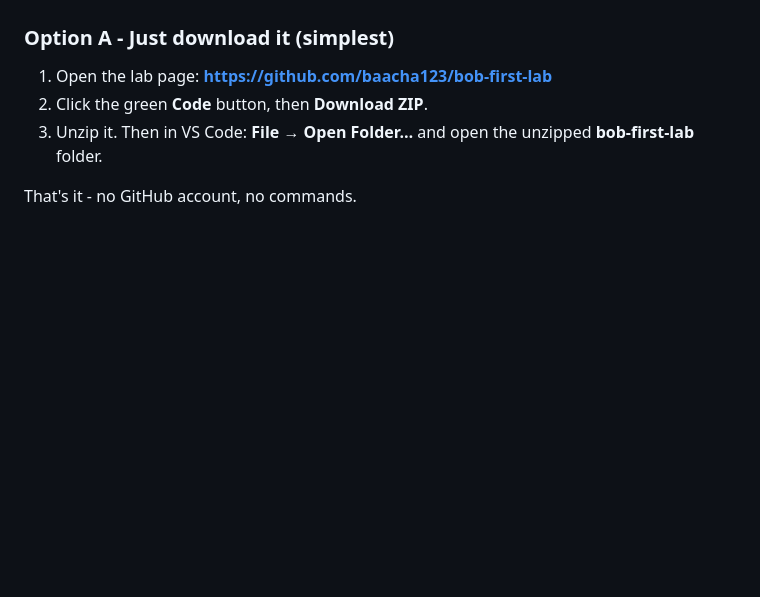
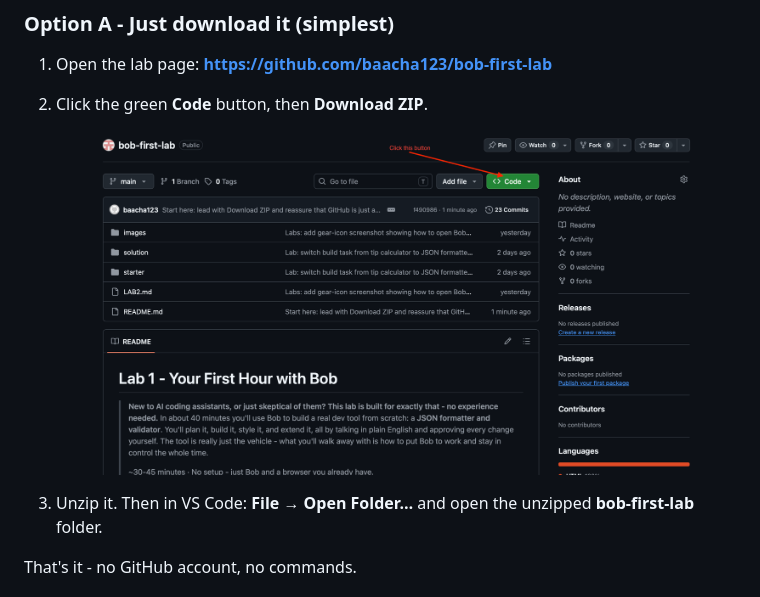
Before and after one commit to baacha123/bob-first-lab, a Markdown page: README.md, the part around the change. Drawn GitHub-style; pictures changed too: images/01-download-zip.png (added); blank space fills up the shorter version.

Commit message:
Start here: add screenshot of the green Code button for Download ZIP

```diff
--- a/README.md
+++ b/README.md
@@ -38,6 +38,9 @@ page as nothing more than a download link. There are two easy ways to get it. Pi
 
 1. Open the lab page: **https://github.com/baacha123/bob-first-lab**
 2. Click the green **Code** button, then **Download ZIP**.
+
+   ![On the GitHub page, click the green Code button, then Download ZIP](./images/01-download-zip.png)
+
 3. Unzip it. Then in VS Code: **File → Open Folder…** and open the unzipped **bob-first-lab** folder.
 
 That's it - no GitHub account, no commands.
```
